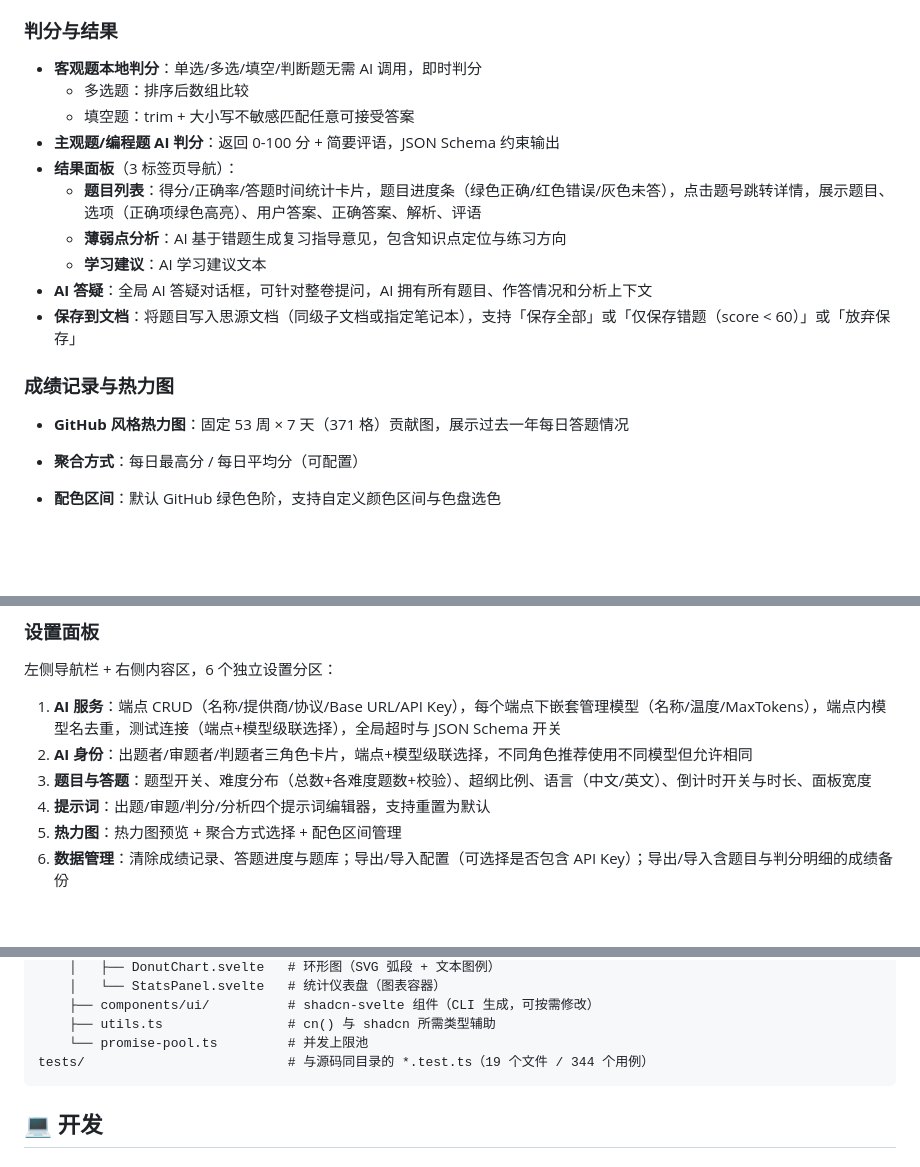
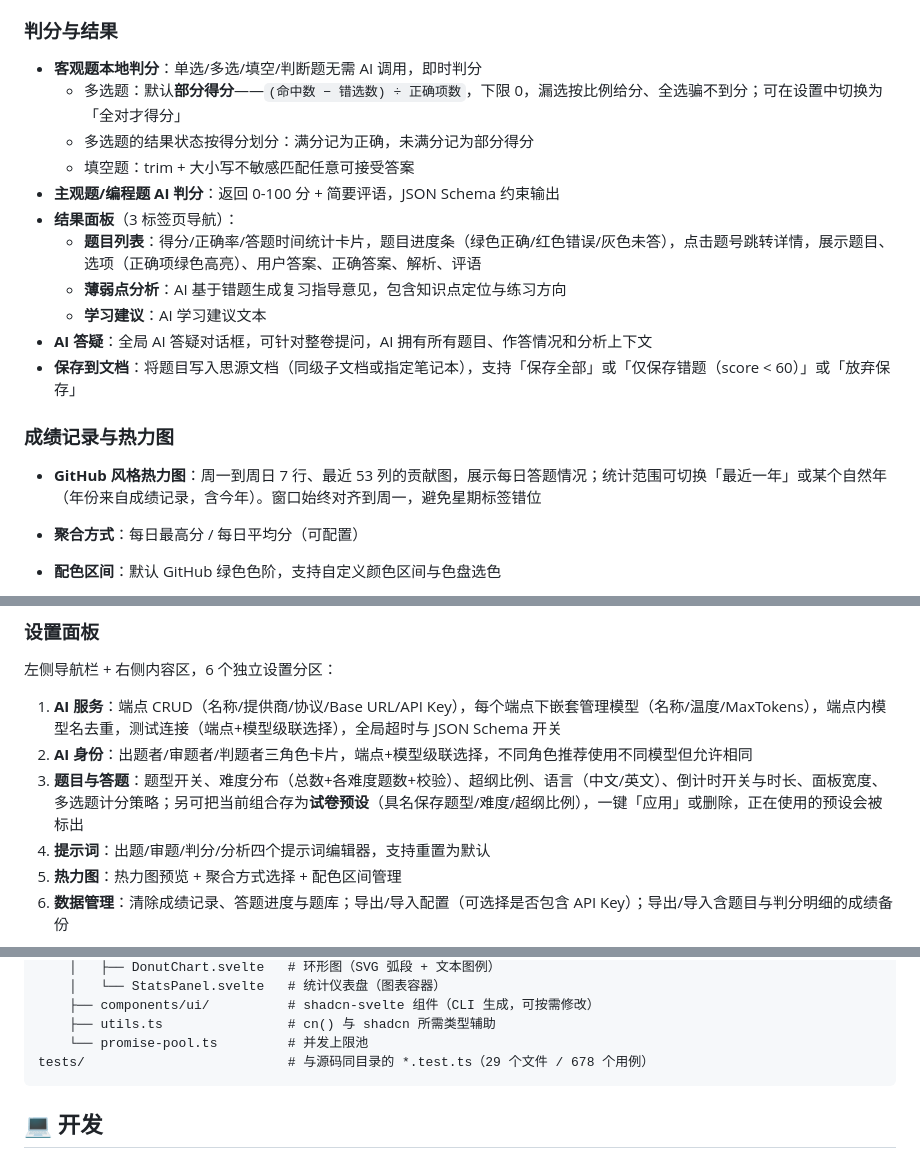
Before and after one commit to Solathis/siyuan-recallgen, a Markdown page: README.zh-CN.md, 3 parts joined by grey strips. GitHub-like rendering; blank space fills up the shorter version.

````diff
--- a/README.zh-CN.md
+++ b/README.zh-CN.md
@@ -68,7 +68,8 @@ RecallGen 是一款思源笔记插件，将笔记内容转化为可答题的复
 ### 判分与结果
 
 - **客观题本地判分**：单选/多选/填空/判断题无需 AI 调用，即时判分
-  - 多选题：排序后数组比较
+  - 多选题：默认**部分得分**——`(命中数 − 错选数) ÷ 正确项数`，下限 0，漏选按比例给分、全选骗不到分；可在设置中切换为「全对才得分」
+  - 多选题的结果状态按得分划分：满分记为正确，未满分记为部分得分
   - 填空题：trim + 大小写不敏感匹配任意可接受答案
 - **主观题/编程题 AI 判分**：返回 0-100 分 + 简要评语，JSON Schema 约束输出
 - **结果面板**（3 标签页导航）：
@@ -80,7 +81,7 @@ RecallGen 是一款思源笔记插件，将笔记内容转化为可答题的复
 
 ### 成绩记录与热力图
 
-- **GitHub 风格热力图**：固定 53 周 × 7 天（371 格）贡献图，展示过去一年每日答题情况
+- **GitHub 风格热力图**：周一到周日 7 行、最近 53 列的贡献图，展示每日答题情况；统计范围可切换「最近一年」或某个自然年（年份来自成绩记录，含今年）。窗口始终对齐到周一，避免星期标签错位
 - **聚合方式**：每日最高分 / 每日平均分（可配置）
 - **配色区间**：默认 GitHub 绿色色阶，支持自定义颜色区间与色盘选色
 - **成绩自动记录**：交卷时立即写入成绩索引与当月明细分片，不受后续分析成败影响；历史列表只加载轻量索引，回看时才按需拉取明细
@@ -96,7 +97,7 @@ RecallGen 是一款思源笔记插件，将笔记内容转化为可答题的复
 
 1. **AI 服务**：端点 CRUD（名称/提供商/协议/Base URL/API Key），每个端点下嵌套管理模型（名称/温度/MaxTokens），端点内模型名去重，测试连接（端点+模型级联选择），全局超时与 JSON Schema 开关
 2. **AI 身份**：出题者/审题者/判题者三角色卡片，端点+模型级联选择，不同角色推荐使用不同模型但允许相同
-3. **题目与答题**：题型开关、难度分布（总数+各难度题数+校验）、超纲比例、语言（中文/英文）、倒计时开关与时长、面板宽度
+3. **题目与答题**：题型开关、难度分布（总数+各难度题数+校验）、超纲比例、语言（中文/英文）、倒计时开关与时长、面板宽度、多选题计分策略；另可把当前组合存为**试卷预设**（具名保存题型/难度/超纲比例），一键「应用」或删除，正在使用的预设会被标出
 4. **提示词**：出题/审题/判分/分析四个提示词编辑器，支持重置为默认
 5. **热力图**：热力图预览 + 聚合方式选择 + 配色区间管理
 6. **数据管理**：清除成绩记录、答题进度与题库；导出/导入配置（可选择是否包含 API Key）；导出/导入含题目与判分明细的成绩备份
@@ -224,7 +225,7 @@ src/
     ├── components/ui/          # shadcn-svelte 组件（CLI 生成，可按需修改）
     ├── utils.ts                # cn() 与 shadcn 所需类型辅助
     └── promise-pool.ts         # 并发上限池
-tests/                          # 与源码同目录的 *.test.ts（19 个文件 / 344 个用例）
+tests/                          # 与源码同目录的 *.test.ts（29 个文件 / 678 个用例）
 ```
 
 ## 💻 开发
````
Also changed, not shown: other parts of README.zh-CN.md (+3 -1 lines), CHANGELOG.md (+5 -1 lines), README.md (+7 -5 lines).
